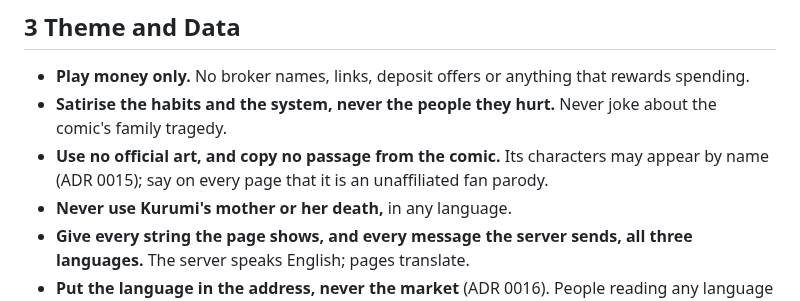
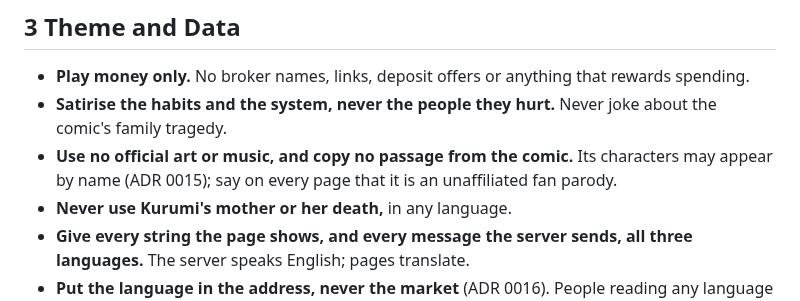
Before and after one commit to comp4020-agentic-coding-studio/comp4020-final-petrewei, a Markdown page: CLAUDE.md, the part around the change. GitHub-like rendering.

Commit message:
Record the optional music, and no official music (ADR 0020)
Co-Authored-By: Claude Opus 5.5 <noreply@anthropic.com>

```diff
--- a/CLAUDE.md
+++ b/CLAUDE.md
@@ -21,7 +21,7 @@
 
 - **Play money only.** No broker names, links, deposit offers or anything that rewards spending.
 - **Satirise the habits and the system, never the people they hurt.** Never joke about the comic's family tragedy.
-- **Use no official art, and copy no passage from the comic.** Its characters may appear by name (ADR 0015); say on every page that it is an unaffiliated fan parody.
+- **Use no official art or music, and copy no passage from the comic.** Its characters may appear by name (ADR 0015); say on every page that it is an unaffiliated fan parody.
 - **Never use Kurumi's mother or her death,** in any language.
 - **Give every string the page shows, and every message the server sends, all three languages.** The server speaks English; pages translate.
 - **Put the language in the address, never the market** (ADR 0016). People reading any language share the same rooms.
```
Also changed, not shown: README.md (+4 -4 lines), docs/adr/0020-optional-background-music.md (added, +20 -0 lines).
